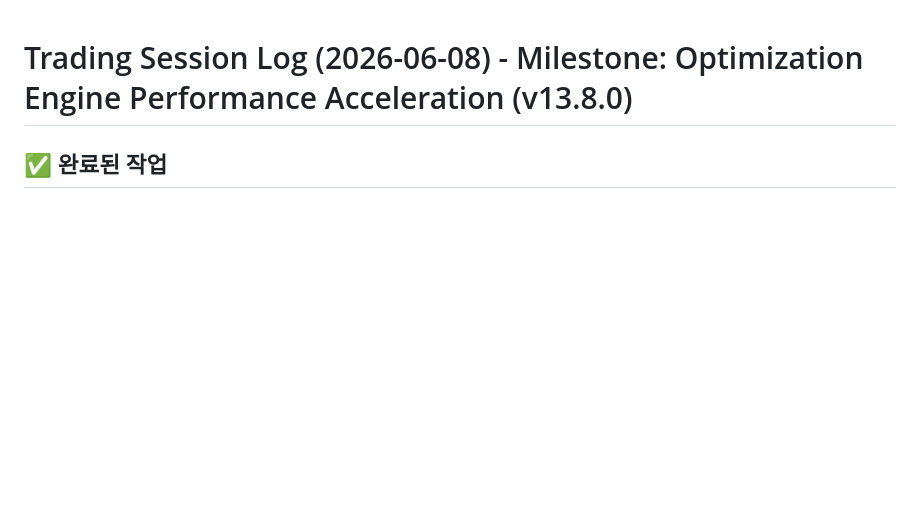
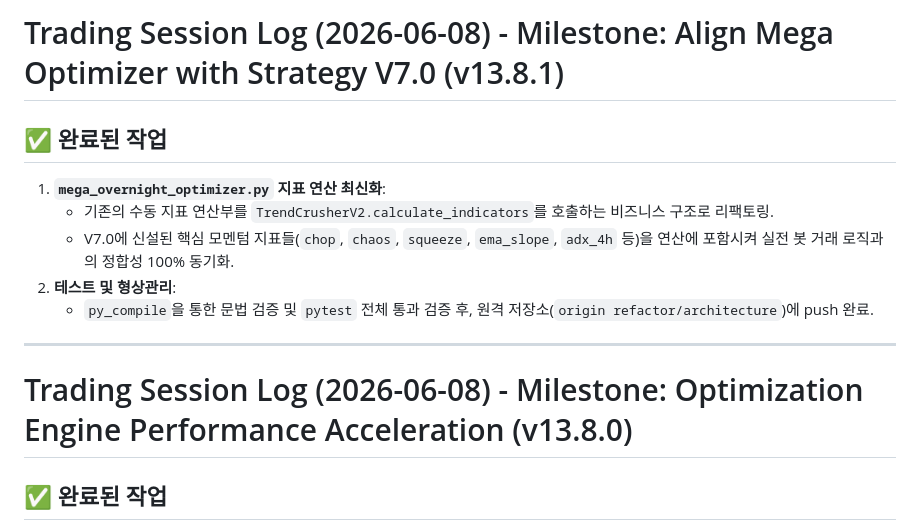
Before and after one commit to mudzizi/trend-crusher, a Markdown page: SESSION_LOG.md, the part around the change. Rendered like a GitHub page; blank space fills up the shorter version.

Commit message:
docs: update CHANGELOG.md and SESSION_LOG.md for v13.8.1

```diff
--- a/SESSION_LOG.md
+++ b/SESSION_LOG.md
@@ -1,3 +1,14 @@
+# Trading Session Log (2026-06-08) - Milestone: Align Mega Optimizer with Strategy V7.0 (v13.8.1)
+
+## ✅ 완료된 작업
+1. **`mega_overnight_optimizer.py` 지표 연산 최신화**:
+   - 기존의 수동 지표 연산부를 `TrendCrusherV2.calculate_indicators`를 호출하는 비즈니스 구조로 리팩토링.
+   - V7.0에 신설된 핵심 모멘텀 지표들(`chop`, `chaos`, `squeeze`, `ema_slope`, `adx_4h` 등)을 연산에 포함시켜 실전 봇 거래 로직과의 정합성 100% 동기화.
+2. **테스트 및 형상관리**:
+   - `py_compile`을 통한 문법 검증 및 `pytest` 전체 통과 검증 후, 원격 저장소(`origin refactor/architecture`)에 push 완료.
+
+---
+
 # Trading Session Log (2026-06-08) - Milestone: Optimization Engine Performance Acceleration (v13.8.0)
 
 ## ✅ 완료된 작업
```
Also changed, not shown: CHANGELOG.md (+5 -0 lines).
